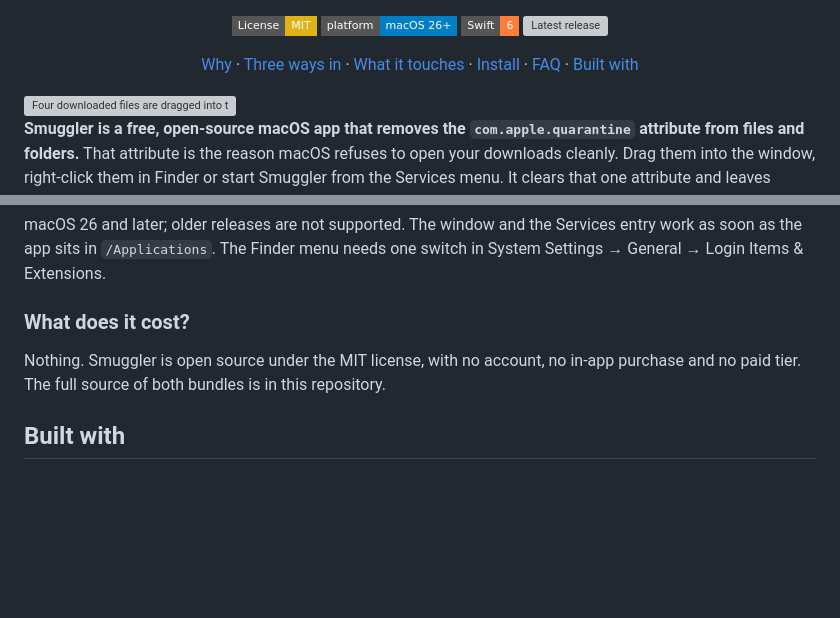
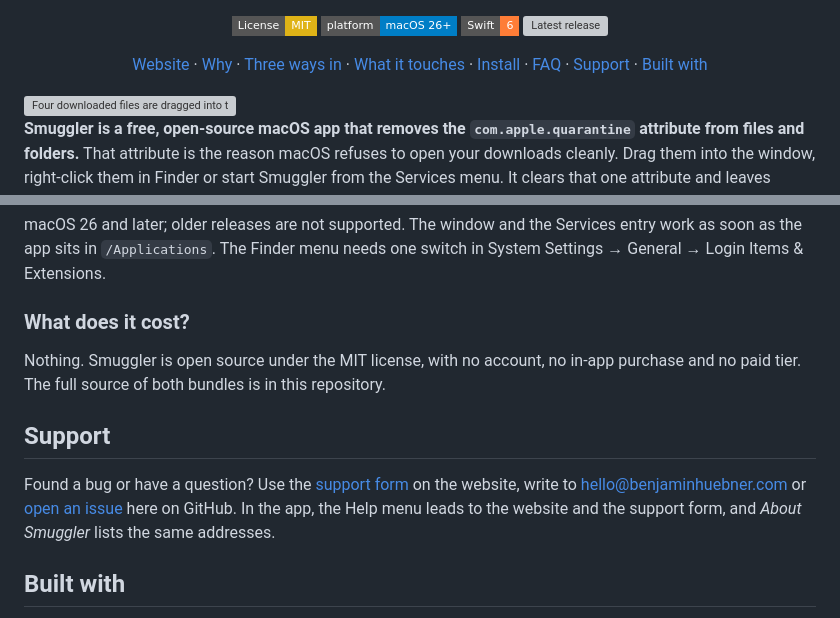
Before and after one commit to benjaminhuebner/Smuggler, a Markdown page: README.md, 2 parts joined by grey strips. GitHub-like rendering; badges without logos; blank space fills up the shorter version; grey boxes are pictures that could not be loaded.

```diff
--- a/README.md
+++ b/README.md
@@ -11,7 +11,7 @@
 
 [![License: MIT](https://img.shields.io/badge/License-MIT-yellow?style=flat-square)](LICENSE) [![Platform: macOS 26+](https://img.shields.io/badge/platform-macOS%2026%2B-blue?style=flat-square)](#install) [![Swift 6](https://img.shields.io/badge/Swift-6-orange?style=flat-square)](#built-with) [![Latest release](https://img.shields.io/github/v/release/benjaminhuebner/Smuggler?style=flat-square&color=orange)](https://github.com/benjaminhuebner/Smuggler/releases/latest)
 
-[Why](#why-macos-refuses-to-open-your-downloads) · [Three ways in](#three-ways-in) · [What it touches](#what-it-touches) · [Install](#install) · [FAQ](#faq) · [Built with](#built-with)
+[Website](https://smuggler.benjaminhuebner.com) · [Why](#why-macos-refuses-to-open-your-downloads) · [Three ways in](#three-ways-in) · [What it touches](#what-it-touches) · [Install](#install) · [FAQ](#faq) · [Support](#support) · [Built with](#built-with)
 
 </div>
 
@@ -112,6 +112,10 @@ macOS 26 and later; older releases are not supported. The window and the Service
 
 Nothing. Smuggler is open source under the MIT license, with no account, no in-app purchase and no paid tier. The full source of both bundles is in this repository.
 
+## Support
+
+Found a bug or have a question? Use the [support form](https://smuggler.benjaminhuebner.com/support) on the website, write to [hello@benjaminhuebner.com](mailto:hello@benjaminhuebner.com) or [open an issue](https://github.com/benjaminhuebner/Smuggler/issues) here on GitHub. In the app, the Help menu leads to the website and the support form, and *About Smuggler* lists the same addresses.
+
 ## Built with
 
 Smuggler is a SwiftUI app in two bundles that share an app group: the unsandboxed app and a sandboxed FinderSync extension. That split is not optional — `removexattr()` on arbitrary paths requires no sandbox, and Finder extensions are always sandboxed. Third-party dependencies:
```
Also changed, not shown: other parts of README.md (+1 -1 lines), Docs/icon.png, 8 other files.
